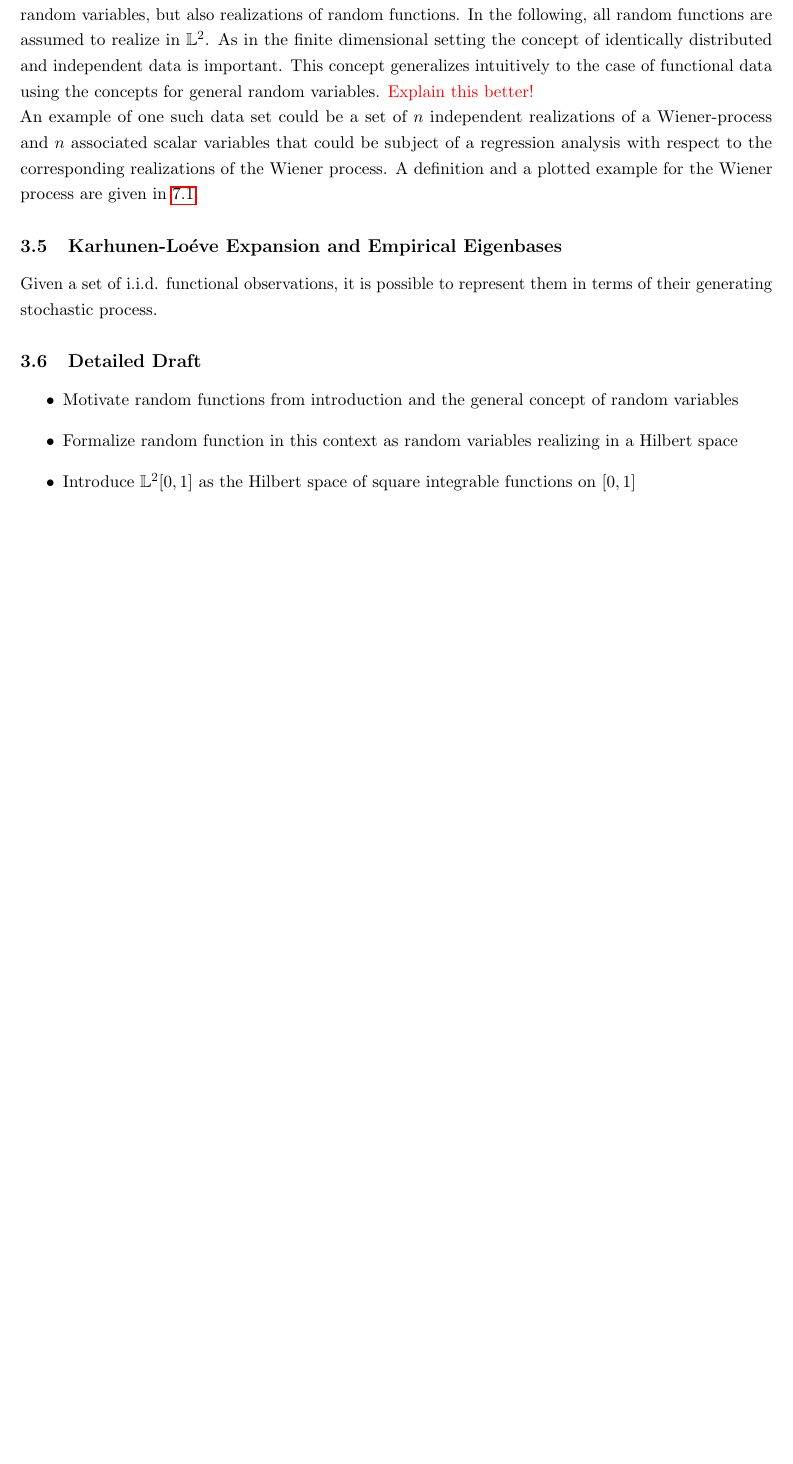
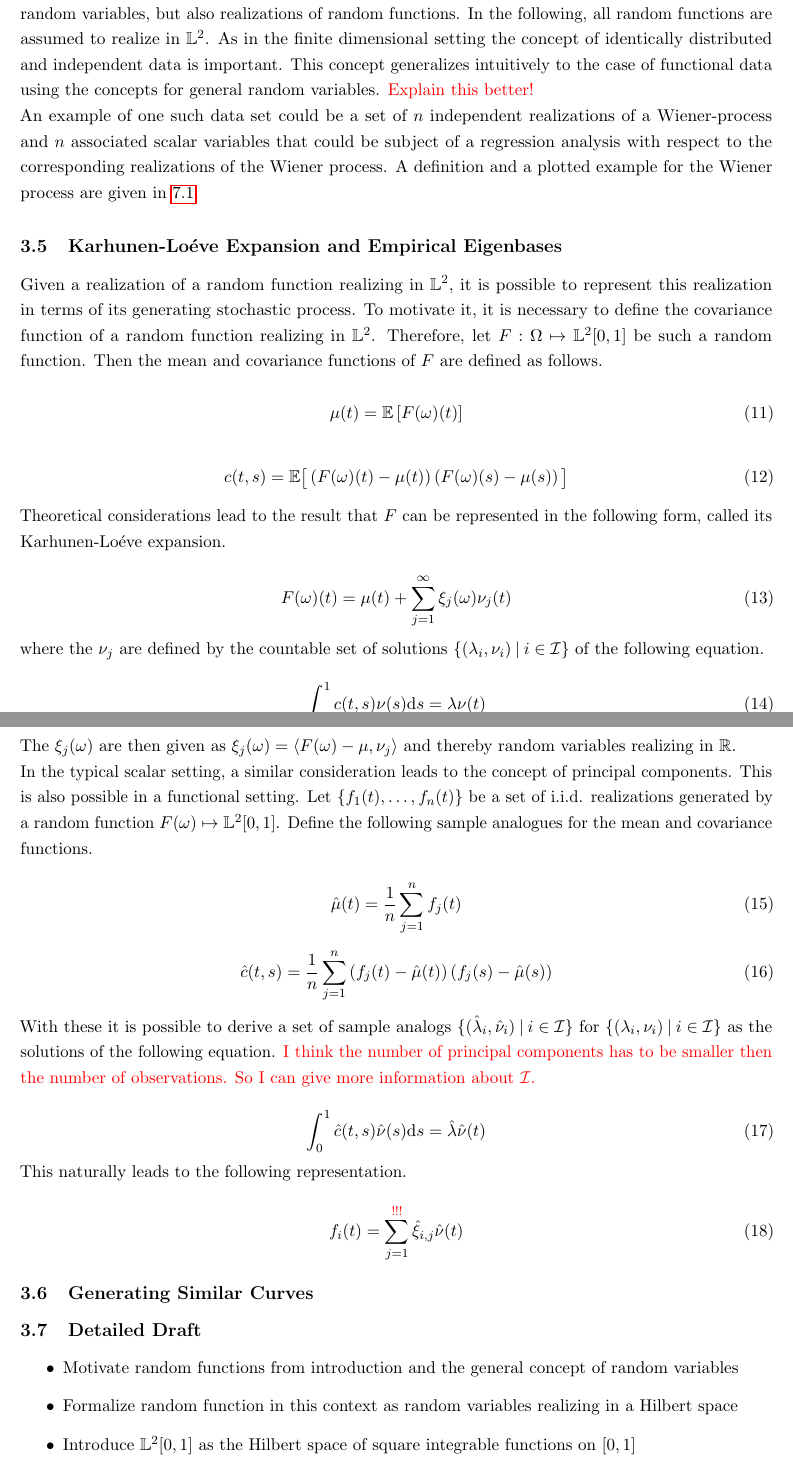
Before and after one commit to JakobJuergens/Basis_Choice_FLR, a LaTeX document (main.tex): part of page 7 of 15 before the commit and two parts of pages 7 and 8 of 16 after it, the two joined at a grey line, cut so that both start at the same text, the shorter picture padded with empty space. Compiled offline with pdfLaTeX.

Commit message:
Karhunen-Loeve stuff

```diff
--- a/main.tex
+++ b/main.tex
@@ -186,7 +186,55 @@ style=authoryear-comp,
 	An example of one such data set could be a set of $n$ independent realizations of a Wiener-process and $n$ associated scalar variables that could be subject of a regression analysis with respect to the corresponding realizations of the Wiener process. A definition and a plotted example for the Wiener process are given in \ref{Wiener}.
 
 	\subsection{Karhunen-Lo\'{e}ve Expansion and Empirical Eigenbases}
-	Given a set of i.i.d. functional observations, it is possible to represent them in terms of their generating stochastic process.
+	Given a realization of a random function realizing in $\mathbb{L}^2$, it is possible to represent this realization in terms of its generating stochastic process. To motivate it, it is necessary to define the covariance function of a random function realizing in $\mathbb{L}^2$. Therefore, let $F: \Omega \mapsto \mathbb{L}^2[0,1]$ be such a random function.
+	Then the mean and covariance functions of $F$ are defined as follows.
+
+	\begin{equation}\label{MeanFunction}
+		\mu(t) = \mathbb{E}\left[ F(\omega)(t) \right]
+	\end{equation}
+
+	\begin{equation}\label{CovarianceFunction}
+		c(t,s) = \mathbb{E}\big[ \left( F(\omega)(t) - \mu(t) \right) \left( F(\omega)(s) - \mu(s) \right) \big]
+	\end{equation}
+
+	Theoretical considerations lead to the result that $F$ can be represented in the following form, called its Karhunen-Lo\'{e}ve expansion.
+
+	\begin{equation}\label{KarhunenLoeve}
+		F(\omega)(t) = \mu(t) + \sum_{j = 1}^{\infty} \xi_j(\omega) \nu_j(t)
+	\end{equation}
+
+	where the $\nu_j$ are defined by the countable set of solutions $\{(\lambda_i, \nu_i) \: \vert \: i \in \mathcal{I}\}$ of the following equation.
+
+	\begin{equation}
+		\int_{0}^{1}c(t,s)\nu(s) \mathrm{d}s = \lambda \nu(t)
+	\end{equation}
+
+	The $\xi_j(\omega)$ are then given as $\xi_j(\omega) = \langle F(\omega) - \mu, \nu_j\rangle$ and thereby random variables realizing in $\mathbb{R}$.
+
+	In the typical scalar setting, a similar consideration leads to the concept of principal components. This is also possible in a functional setting. Let $\{f_1(t), \dots, f_n(t)\}$ be a set of i.i.d. realizations generated by a random function $F(\omega) \mapsto \mathbb{L}^2[0,1]$.
+	Define the following sample analogues for the mean and covariance functions.
+
+	\begin{equation}
+		\hat{\mu}(t) = \frac{1}{n}\sum_{j = 1}^{n}f_j(t)
+	\end{equation}
+
+	\begin{equation}
+		\hat{c}(t,s) = \frac{1}{n} \sum_{j = 1}^{n} \left(f_j(t) - \hat{\mu}(t)\right) \left(f_j(s) - \hat{\mu}(s)\right)
+	\end{equation}
+
+	With these it is possible to derive a set of sample analogs $\{(\hat{\lambda}_i, \hat{\nu}_i) \: \vert \: i \in \mathcal{I}\}$ for $\{(\lambda_i, \nu_i) \: \vert \: i \in \mathcal{I}\}$ as the solutions of the following equation. {\color{red} I think the number of principal components has to be smaller then the number of observations. So I can give more information about $\mathcal{I}$.}
+
+	\begin{equation}
+		\int_{0}^{1}\hat{c}(t,s)\hat{\nu}(s) \mathrm{d}s = \hat{\lambda} \hat{\nu}(t)
+	\end{equation}
+
+	This naturally leads to the following representation.
+
+	\begin{equation}
+		f_i(t) = \sum_{j = 1}^{{\color{red} !!!}} \hat{\xi}_{i,j} \hat{\nu}(t)
+	\end{equation}
+
+	\subsection{Generating Similar Curves}
 
 	\subsection{Detailed Draft}
 	\begin{itemize}
```
Also changed, not shown: main.pdf, 5 other files.
